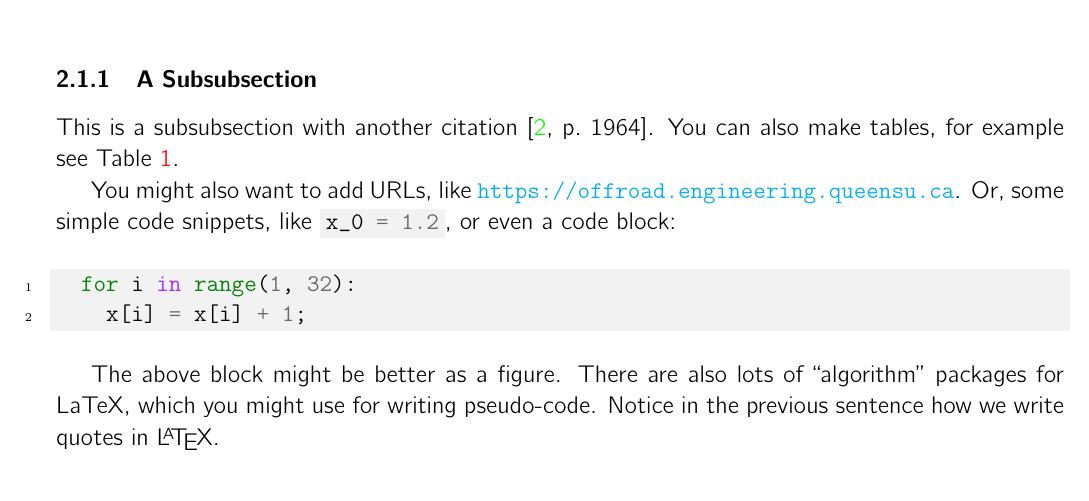
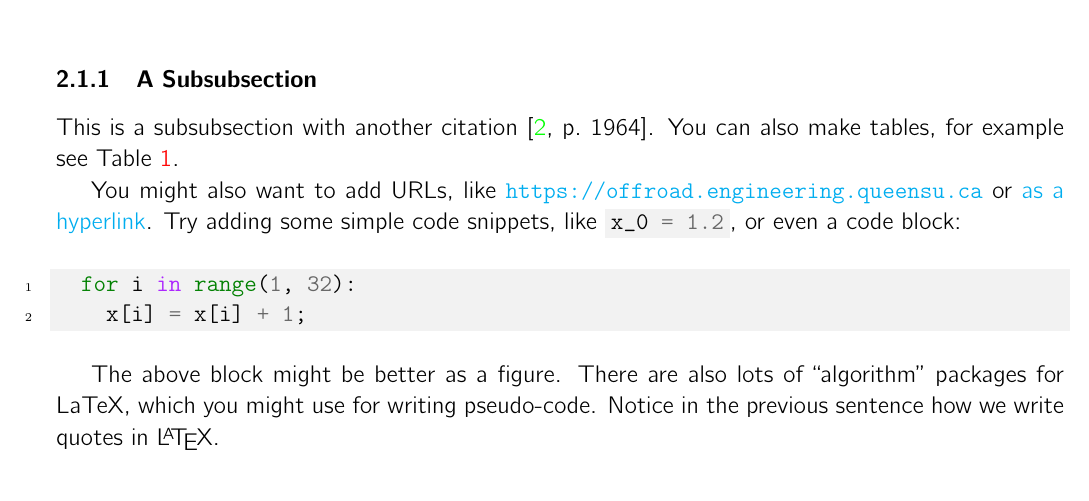
Before and after one commit to botprof/qu-handout, a LaTeX problem sheet (qu-handout-example.tex): part of page 3 of 3, cut so that both start at the same text. Compiled offline with pdfLaTeX.

Commit message:
Added href example

```diff
--- a/qu-handout-example.tex
+++ b/qu-handout-example.tex
@@ -156,7 +156,7 @@ This is a subsubsection with another citation \cite[p.\ 1964]{Marshall:2004aa}.
   \label{tbl:example}
 \end{table}%
 
-You might also want to add URLs, like \url{https://offroad.engineering.queensu.ca}.  Or, some simple code snippets, like  \mintpy{x_0 = 1.2}, or even a code block:
+You might also want to add URLs, like \url{https://offroad.engineering.queensu.ca} or \href{https://offroad.engineering.queensu.ca}{as a hyperlink}.  Try adding some simple code snippets, like  \mintpy{x_0 = 1.2}, or even a code block:
 \begin{minted}{python}
   for i in range(1, 32):
     x[i] = x[i] + 1;
```
Also changed, not shown: qu-handout-example.pdf.
